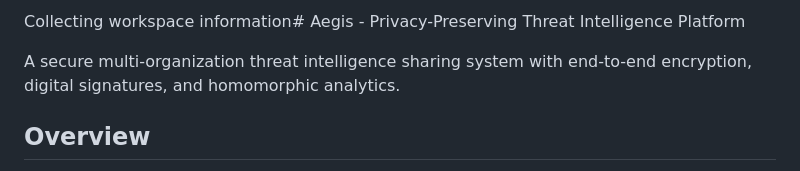
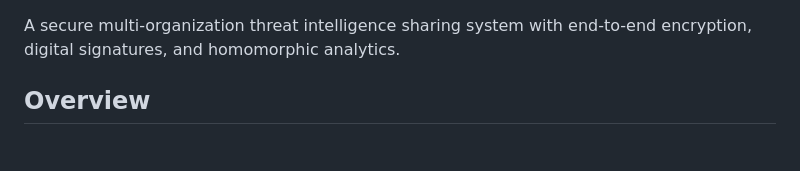
Before and after one commit to ajithb236/Aegis, a Markdown page: README.md, the part around the change. Drawn GitHub-style.

```diff
--- a/README.md
+++ b/README.md
@@ -1,5 +1,3 @@
-Collecting workspace information# Aegis - Privacy-Preserving Threat Intelligence Platform
-
 A secure multi-organization threat intelligence sharing system with end-to-end encryption, digital signatures, and homomorphic analytics.
 
 ## Overview
```
